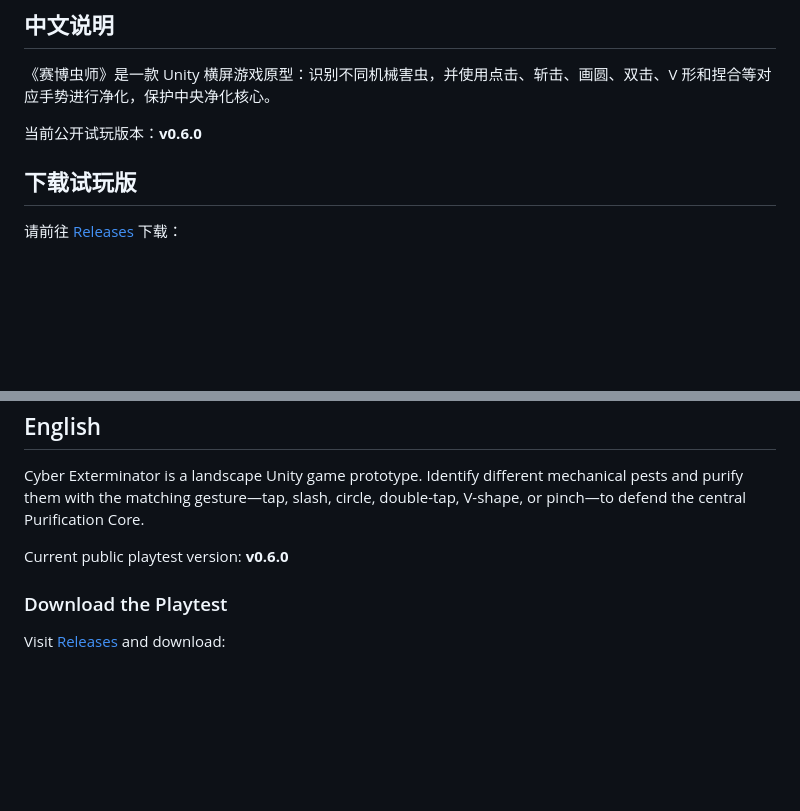
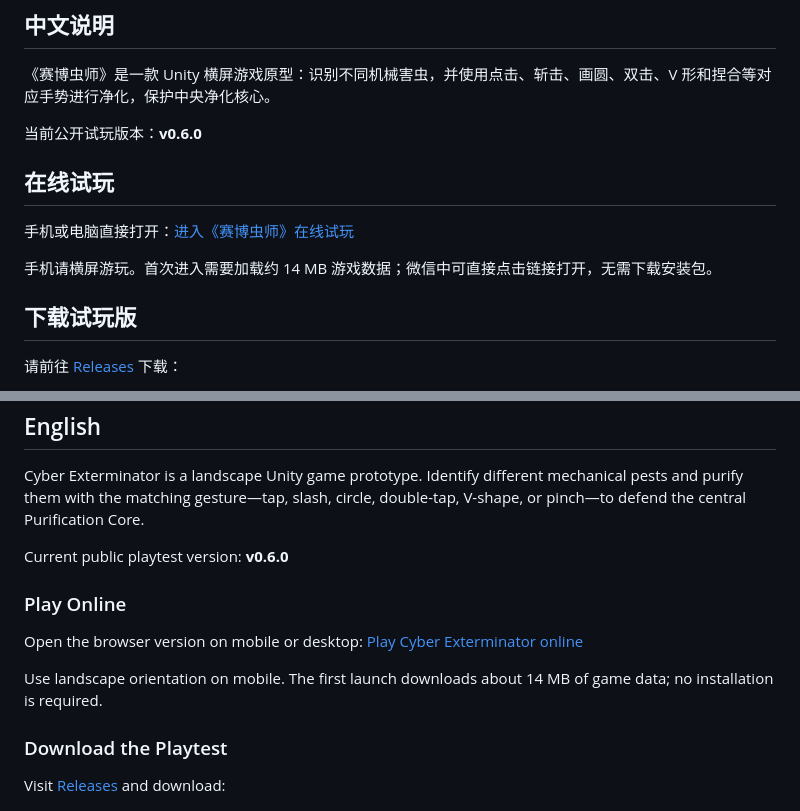
Before and after one commit to Regan-MissBug/cyber-exterminator, a Markdown page: README.md, 2 parts joined by grey strips. Rendered like a GitHub page; blank space fills up the shorter version.

Commit message:
Add browser play link

```diff
--- a/README.md
+++ b/README.md
@@ -7,6 +7,12 @@
 《赛博虫师》是一款 Unity 横屏游戏原型：识别不同机械害虫，并使用点击、斩击、画圆、双击、V 形和捏合等对应手势进行净化，保护中央净化核心。
 
 当前公开试玩版本：**v0.6.0**
+
+## 在线试玩
+
+手机或电脑直接打开：[进入《赛博虫师》在线试玩](https://regan-missbug.github.io/cyber-exterminator/)
+
+手机请横屏游玩。首次进入需要加载约 14 MB 游戏数据；微信中可直接点击链接打开，无需下载安装包。
 
 ## 下载试玩版
 
@@ -78,6 +84,12 @@ Cyber Exterminator is a landscape Unity game prototype. Identify different mecha
 
 Current public playtest version: **v0.6.0**
 
+### Play Online
+
+Open the browser version on mobile or desktop: [Play Cyber Exterminator online](https://regan-missbug.github.io/cyber-exterminator/)
+
+Use landscape orientation on mobile. The first launch downloads about 14 MB of game data; no installation is required.
+
 ### Download the Playtest
 
 Visit [Releases](https://github.com/Regan-MissBug/cyber-exterminator/releases/latest) and download:
```
